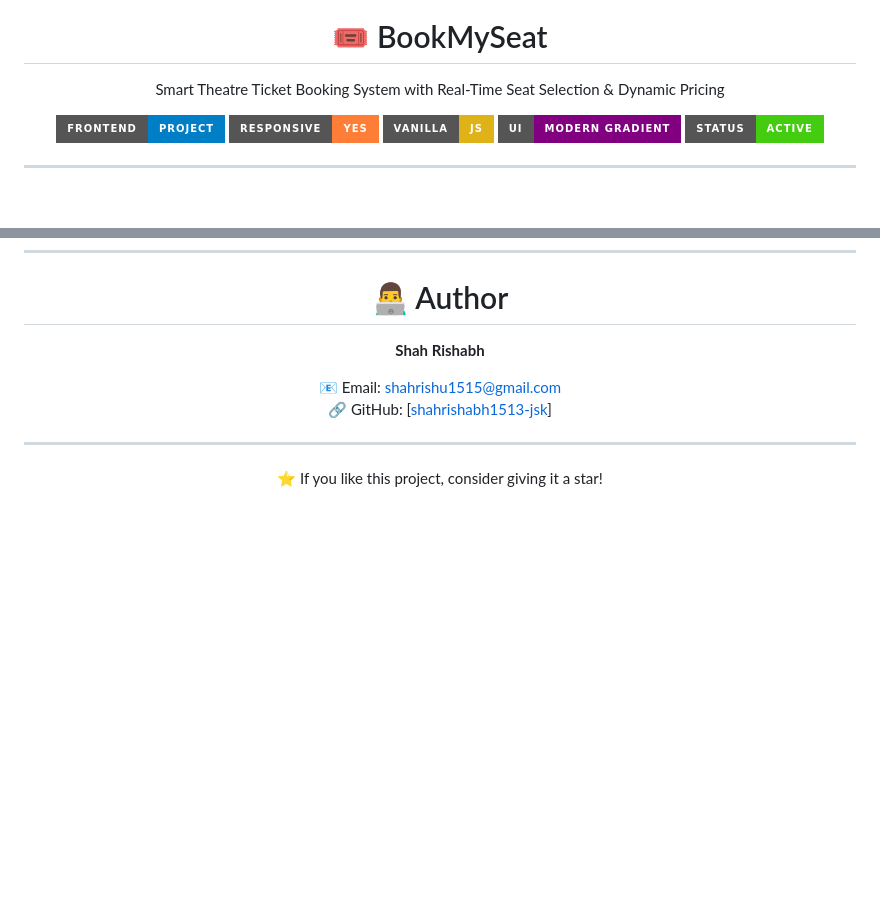
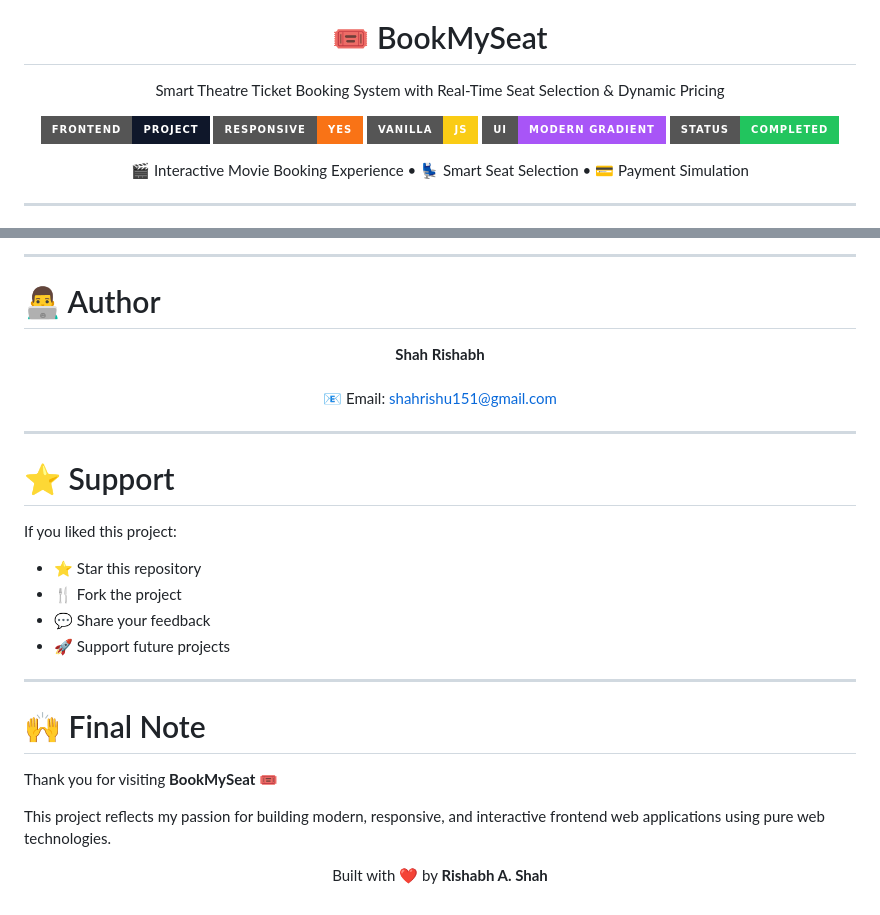
Before and after one commit to shahrishabh1513-jsk/bookmyseat-theatre-booking-system, a Markdown page: README.md, 2 parts joined by grey strips. Rendered like a GitHub page; badges without logos; blank space fills up the shorter version.

```diff
--- a/README.md
+++ b/README.md
@@ -5,15 +5,19 @@
 <h1 align="center">🎟️ BookMySeat</h1>
 
 <p align="center">
-Smart Theatre Ticket Booking System with Real-Time Seat Selection & Dynamic Pricing
+  Smart Theatre Ticket Booking System with Real-Time Seat Selection & Dynamic Pricing
 </p>
 
 <p align="center">
-  <img src="https://img.shields.io/badge/Frontend-Project-blue?style=for-the-badge"/>
-  <img src="https://img.shields.io/badge/Responsive-Yes-orange?style=for-the-badge"/>
-  <img src="https://img.shields.io/badge/Vanilla-JS-yellow?style=for-the-badge"/>
-  <img src="https://img.shields.io/badge/UI-Modern%20Gradient-purple?style=for-the-badge"/>
-  <img src="https://img.shields.io/badge/Status-Active-success?style=for-the-badge"/>
+  <img src="https://img.shields.io/badge/Frontend-Project-0f172a?style=for-the-badge"/>
+  <img src="https://img.shields.io/badge/Responsive-Yes-f97316?style=for-the-badge"/>
+  <img src="https://img.shields.io/badge/Vanilla-JS-facc15?style=for-the-badge"/>
+  <img src="https://img.shields.io/badge/UI-Modern%20Gradient-a855f7?style=for-the-badge"/>
+  <img src="https://img.shields.io/badge/Status-Completed-22c55e?style=for-the-badge"/>
+</p>
+
+<p align="center">
+  🎬 Interactive Movie Booking Experience • 💺 Smart Seat Selection • 💳 Payment Simulation
 </p>
 
 ---
@@ -166,11 +246,32 @@ This project demonstrates strong frontend architecture, dynamic DOM manipulation
+---
 
 # 👨‍💻 Author
 
-**Shah Rishabh**
-
-📧 Email: [shahrishu1515@gmail.com](mailto:shahrishu151@gmail.com)
-🔗 GitHub: [[shahrishabh1513-jsk](https://github.com/shahrishabh1513-jsk)]
+<p align="center">
+  <b>Shah Rishabh</b>
+  <br><br>
+  📧 Email: <a href="mailto:shahrishu151@gmail.com">shahrishu151@gmail.com</a>
+</p>
 
 ---
 
-⭐ If you like this project, consider giving it a star!
+# ⭐ Support
+
+If you liked this project:
+
+- ⭐ Star this repository
+- 🍴 Fork the project
+- 💬 Share your feedback
+- 🚀 Support future projects
+
+---
+
+# 🙌 Final Note
+
+Thank you for visiting **BookMySeat** 🎟️
+
+This project reflects my passion for building modern, responsive, and interactive frontend web applications using pure web technologies.
+
+<p align="center">
+  Built with ❤️ by <b>Rishabh A. Shah</b>
+</p>
```
Also changed, not shown: other parts of README.md (+158 -82 lines).
